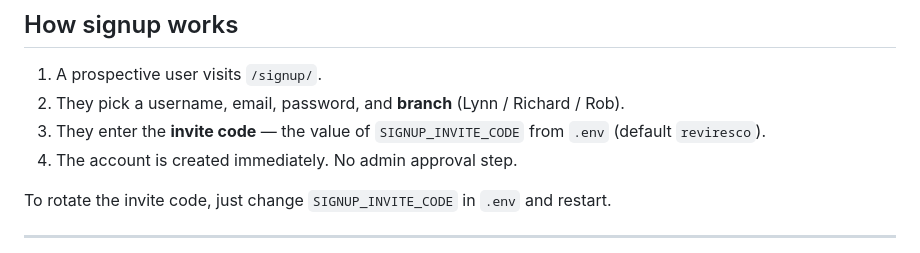
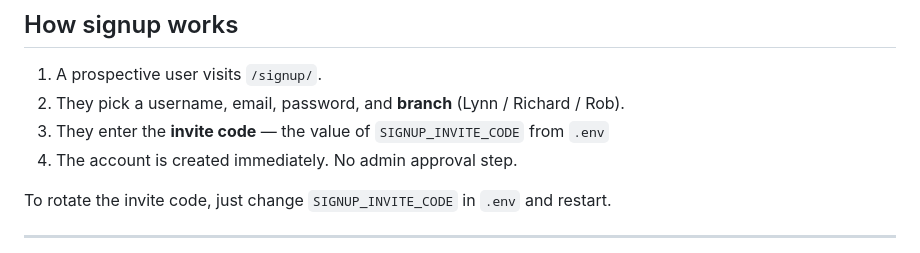
Before and after one commit to darrenmcewan/Asset-Distribution, a Markdown page: README.md, the part around the change. Rendered like a GitHub page.

Commit message:
Update signup instructions in README
Removed default invite code value from signup instructions.

```diff
--- a/README.md
+++ b/README.md
@@ -67,7 +67,6 @@ Open http://localhost:8000/ — you'll be sent to the login page.
 1. A prospective user visits `/signup/`.
 2. They pick a username, email, password, and **branch** (Lynn / Richard / Rob).
 3. They enter the **invite code** — the value of `SIGNUP_INVITE_CODE` from `.env`
-   (default `reviresco`).
 4. The account is created immediately. No admin approval step.
 
 To rotate the invite code, just change `SIGNUP_INVITE_CODE` in `.env` and restart.
```
